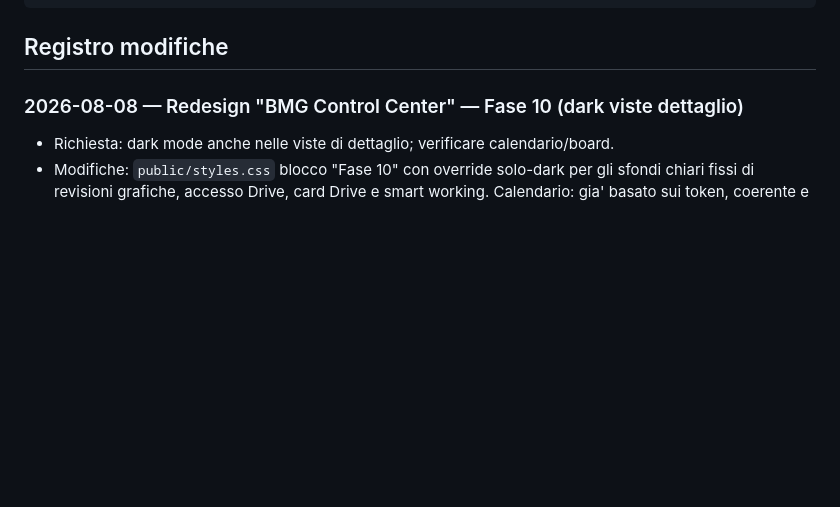
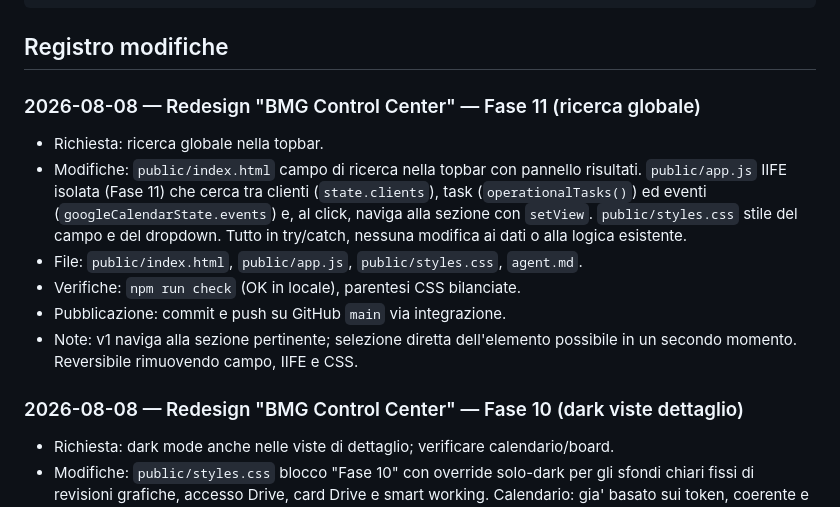
Before and after one commit to bemarketinggroup-del/bmg-hub, a Markdown page: agent.md, the part around the change. GitHub-like rendering; blank space fills up the shorter version.

Commit message:
Registro: Fase 11 (ricerca globale)

````diff
--- a/agent.md
+++ b/agent.md
@@ -58,6 +58,21 @@ più recente alla più vecchia:
 ```
 
 ## Registro modifiche
+
+### 2026-08-08 — Redesign "BMG Control Center" — Fase 11 (ricerca globale)
+
+- Richiesta: ricerca globale nella topbar.
+- Modifiche: `public/index.html` campo di ricerca nella topbar con pannello
+  risultati. `public/app.js` IIFE isolata (Fase 11) che cerca tra clienti
+  (`state.clients`), task (`operationalTasks()`) ed eventi
+  (`googleCalendarState.events`) e, al click, naviga alla sezione con `setView`.
+  `public/styles.css` stile del campo e del dropdown. Tutto in try/catch, nessuna
+  modifica ai dati o alla logica esistente.
+- File: `public/index.html`, `public/app.js`, `public/styles.css`, `agent.md`.
+- Verifiche: `npm run check` (OK in locale), parentesi CSS bilanciate.
+- Pubblicazione: commit e push su GitHub `main` via integrazione.
+- Note: v1 naviga alla sezione pertinente; selezione diretta dell'elemento
+  possibile in un secondo momento. Reversibile rimuovendo campo, IIFE e CSS.
 
 ### 2026-08-08 — Redesign "BMG Control Center" — Fase 10 (dark viste dettaglio)
 
````
